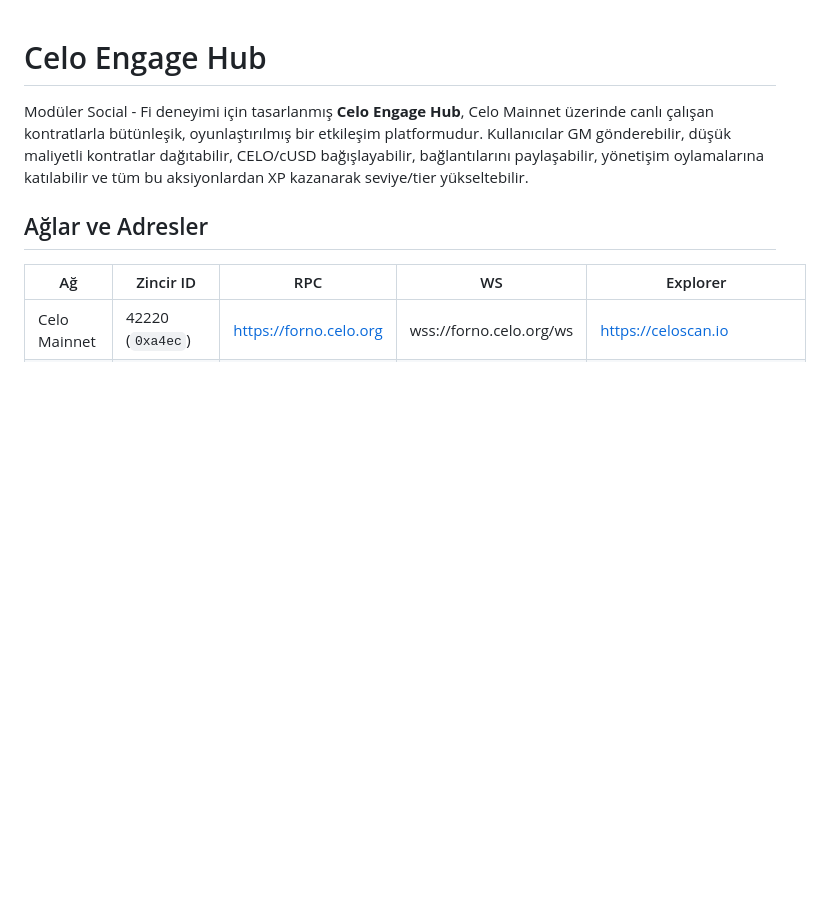
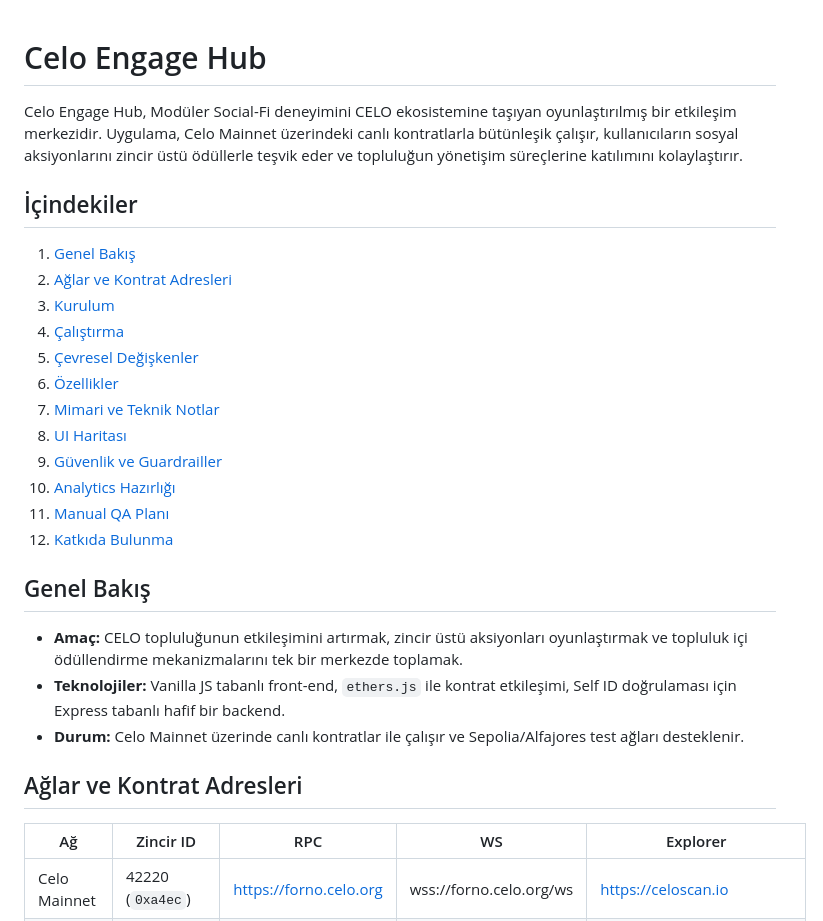
Before and after one commit to tebberen/celo-engage-hubv2, a Markdown page: README.md, the part around the change printed below. Drawn GitHub-style; blank space fills up the shorter version.

```diff
--- a/README.md
+++ b/README.md
@@ -1,8 +1,29 @@
 # Celo Engage Hub
 
-Modüler Social - Fi  deneyimi için tasarlanmış **Celo Engage Hub**, Celo Mainnet üzerinde canlı çalışan kontratlarla bütünleşik, oyunlaştırılmış bir etkileşim platformudur. Kullanıcılar  GM gönderebilir, düşük maliyetli kontratlar dağıtabilir, CELO/cUSD bağışlayabilir, bağlantılarını paylaşabilir, yönetişim oylamalarına katılabilir ve tüm bu aksiyonlardan XP kazanarak seviye/tier yükseltebilir.
+Celo Engage Hub, Modüler Social-Fi deneyimini CELO ekosistemine taşıyan oyunlaştırılmış bir etkileşim merkezidir. Uygulama, Celo Mainnet üzerindeki canlı kontratlarla bütünleşik çalışır, kullanıcıların sosyal aksiyonlarını zincir üstü ödüllerle teşvik eder ve topluluğun yönetişim süreçlerine katılımını kolaylaştırır.
 
-## Ağlar ve Adresler
+## İçindekiler
+
+1. [Genel Bakış](#genel-bakış)
+2. [Ağlar ve Kontrat Adresleri](#ağlar-ve-kontrat-adresleri)
+3. [Kurulum](#kurulum)
+4. [Çalıştırma](#çalıştırma)
+5. [Çevresel Değişkenler](#çevresel-değişkenler)
+6. [Özellikler](#özellikler)
+7. [Mimari ve Teknik Notlar](#mimari-ve-teknik-notlar)
+8. [UI Haritası](#ui-haritası)
+9. [Güvenlik ve Guardrailler](#güvenlik-ve-guardrailler)
+10. [Analytics Hazırlığı](#analytics-hazırlığı)
+11. [Manual QA Planı](#manual-qa-planı)
+12. [Katkıda Bulunma](#katkıda-bulunma)
+
+## Genel Bakış
+
+- **Amaç:** CELO topluluğunun etkileşimini artırmak, zincir üstü aksiyonları oyunlaştırmak ve topluluk içi ödüllendirme mekanizmalarını tek bir merkezde toplamak.
+- **Teknolojiler:** Vanilla JS tabanlı front-end, `ethers.js` ile kontrat etkileşimi, Self ID doğrulaması için Express tabanlı hafif bir backend.
+- **Durum:** Celo Mainnet üzerinde canlı kontratlar ile çalışır ve Sepolia/Alfajores test ağları desteklenir.
+
+## Ağlar ve Kontrat Adresleri
 
 | Ağ | Zincir ID | RPC | WS | Explorer |
 | --- | --- | --- | --- | --- |
```
Also changed, not shown: other parts of README.md (+98 -41 lines).
